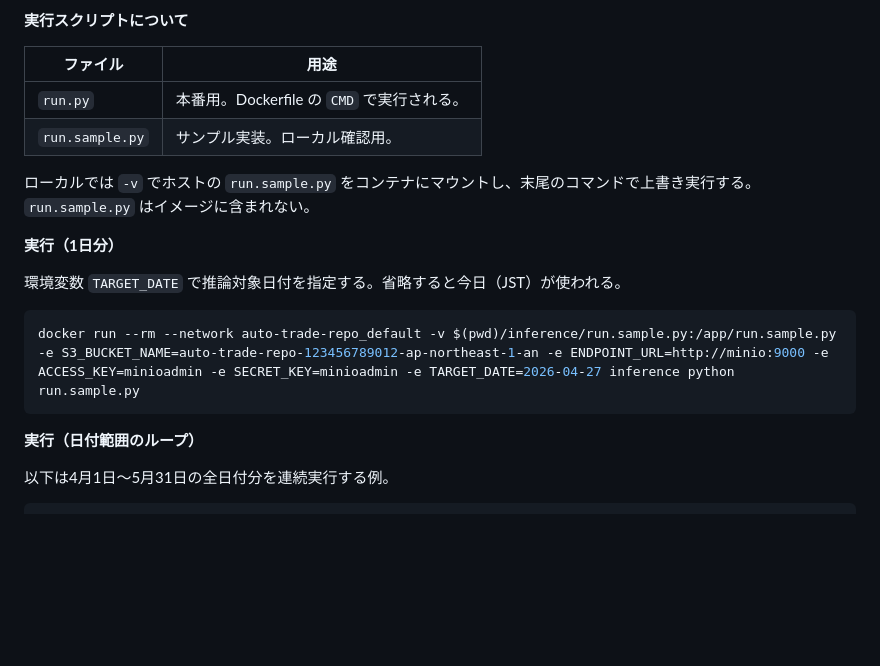
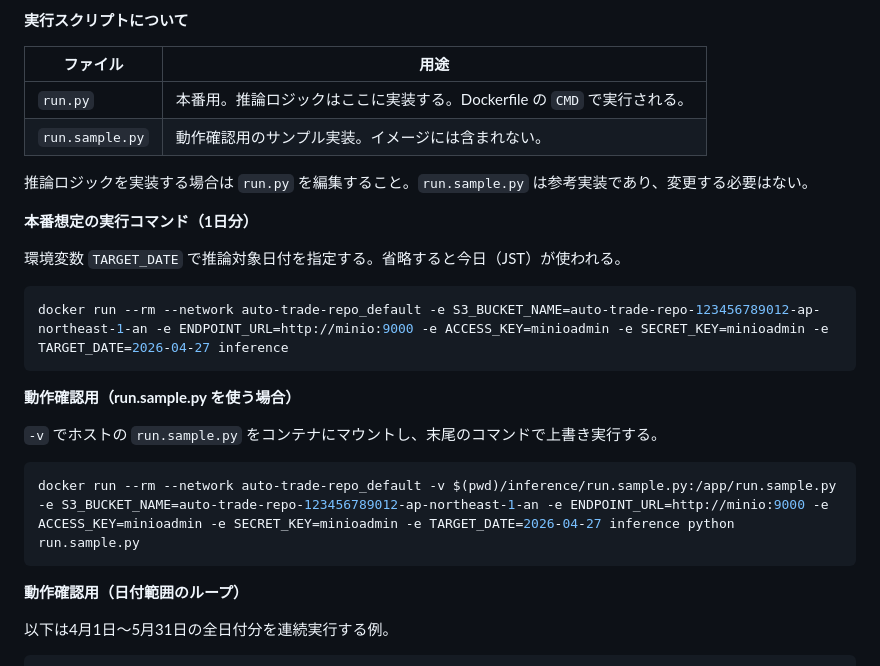
Before and after one commit to study-basic-hackathon/auto-trade-repo, a Markdown page: README.md, the part around the change. Rendered like a GitHub page; blank space fills up the shorter version.

Commit message:
README.md更新

````diff
--- a/README.md
+++ b/README.md
@@ -83,20 +83,28 @@ docker build -f infra/docker/inference/Dockerfile -t inference .
 
 | ファイル | 用途 |
 |---|---|
-| `run.py` | 本番用。Dockerfile の `CMD` で実行される。 |
-| `run.sample.py` | サンプル実装。ローカル確認用。 |
+| `run.py` | 本番用。推論ロジックはここに実装する。Dockerfile の `CMD` で実行される。 |
+| `run.sample.py` | 動作確認用のサンプル実装。イメージには含まれない。 |
 
-ローカルでは `-v` でホストの `run.sample.py` をコンテナにマウントし、末尾のコマンドで上書き実行する。`run.sample.py` はイメージに含まれない。
+推論ロジックを実装する場合は `run.py` を編集すること。`run.sample.py` は参考実装であり、変更する必要はない。
 
-**実行（1日分）**
+**本番想定の実行コマンド（1日分）**
 
 環境変数 `TARGET_DATE` で推論対象日付を指定する。省略すると今日（JST）が使われる。
+
+```bash
+docker run --rm --network auto-trade-repo_default -e S3_BUCKET_NAME=auto-trade-repo-123456789012-ap-northeast-1-an -e ENDPOINT_URL=http://minio:9000 -e ACCESS_KEY=minioadmin -e SECRET_KEY=minioadmin -e TARGET_DATE=2026-04-27 inference
+```
+
+**動作確認用（run.sample.py を使う場合）**
+
+`-v` でホストの `run.sample.py` をコンテナにマウントし、末尾のコマンドで上書き実行する。
 
 ```bash
 docker run --rm --network auto-trade-repo_default -v $(pwd)/inference/run.sample.py:/app/run.sample.py -e S3_BUCKET_NAME=auto-trade-repo-123456789012-ap-northeast-1-an -e ENDPOINT_URL=http://minio:9000 -e ACCESS_KEY=minioadmin -e SECRET_KEY=minioadmin -e TARGET_DATE=2026-04-27 inference python run.sample.py
 ```
 
-**実行（日付範囲のループ）**
+**動作確認用（日付範囲のループ）**
 
 以下は4月1日〜5月31日の全日付分を連続実行する例。
 
````
